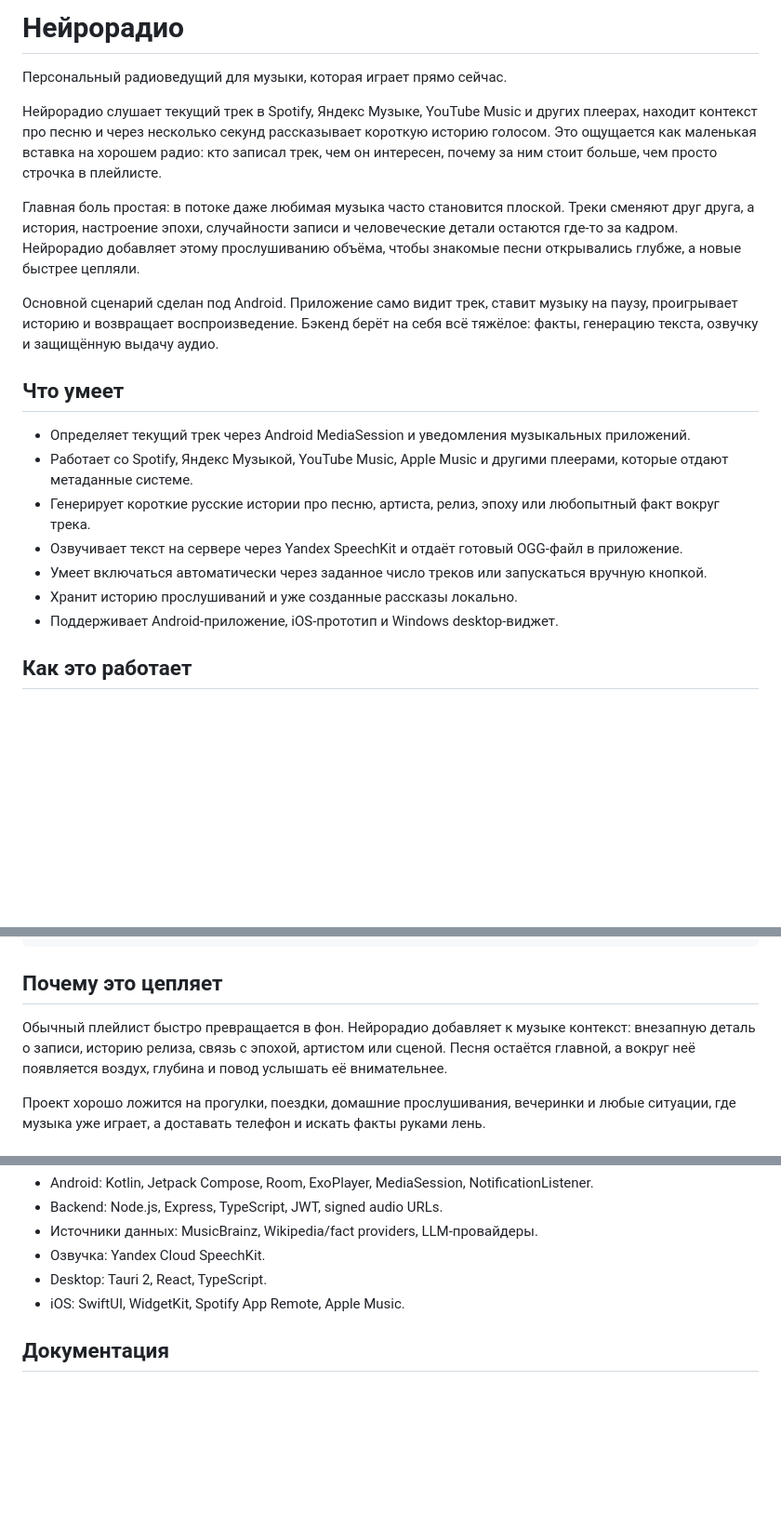
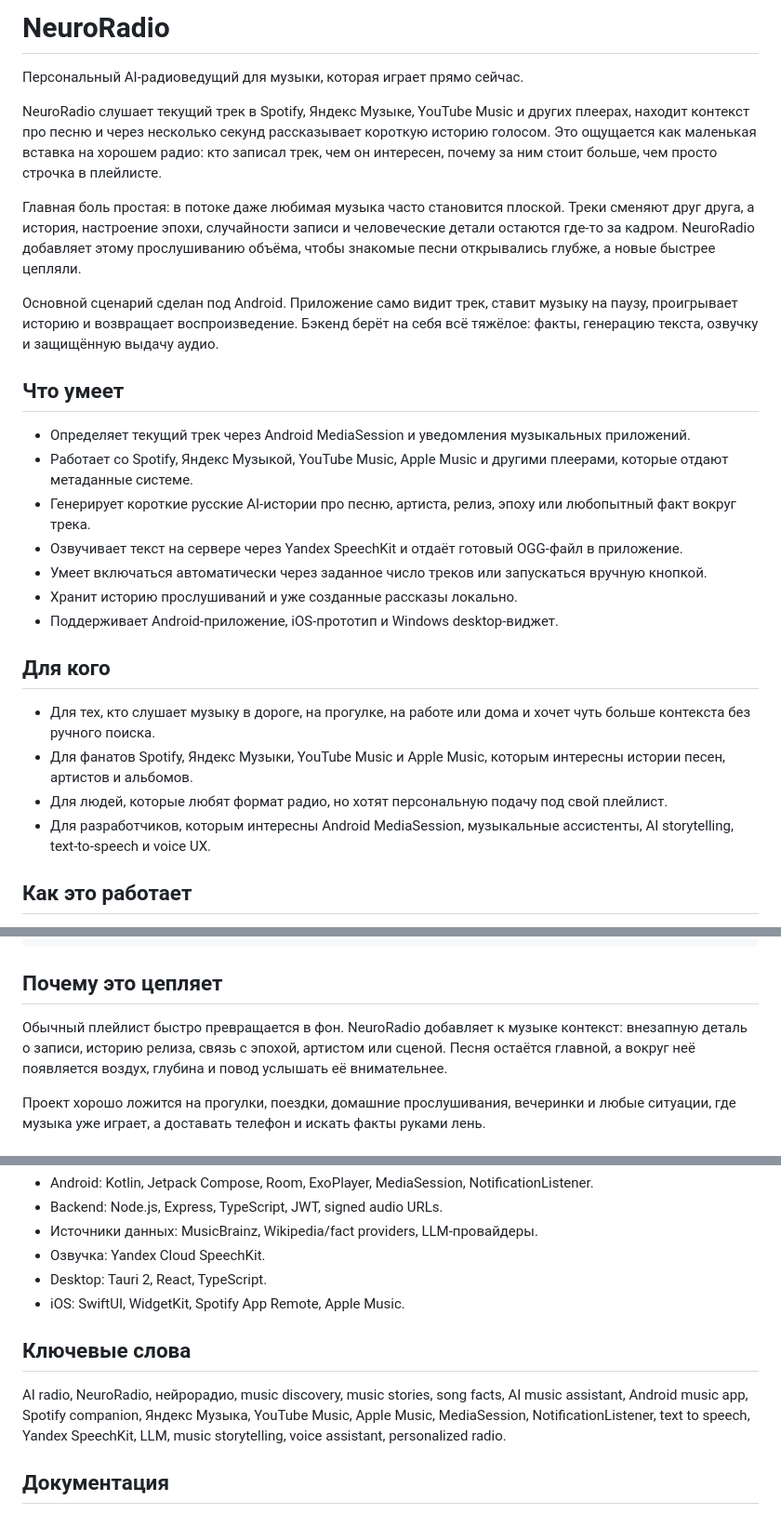
Before and after one commit to zapnikita95/neuroradio, a Markdown page: README.md, 3 parts joined by grey strips. Shown at 93% size. Drawn GitHub-style; blank space fills up the shorter version.

Commit message:
Rename README branding to NeuroRadio
Co-authored-by: Cursor <cursoragent@cursor.com>

```diff
--- a/README.md
+++ b/README.md
@@ -1,10 +1,10 @@
-# Нейрорадио
+# NeuroRadio
 
-Персональный радиоведущий для музыки, которая играет прямо сейчас.
+Персональный AI-радиоведущий для музыки, которая играет прямо сейчас.
 
-Нейрорадио слушает текущий трек в Spotify, Яндекс Музыке, YouTube Music и других плеерах, находит контекст про песню и через несколько секунд рассказывает короткую историю голосом. Это ощущается как маленькая вставка на хорошем радио: кто записал трек, чем он интересен, почему за ним стоит больше, чем просто строчка в плейлисте.
+NeuroRadio слушает текущий трек в Spotify, Яндекс Музыке, YouTube Music и других плеерах, находит контекст про песню и через несколько секунд рассказывает короткую историю голосом. Это ощущается как маленькая вставка на хорошем радио: кто записал трек, чем он интересен, почему за ним стоит больше, чем просто строчка в плейлисте.
 
-Главная боль простая: в потоке даже любимая музыка часто становится плоской. Треки сменяют друг друга, а история, настроение эпохи, случайности записи и человеческие детали остаются где-то за кадром. Нейрорадио добавляет этому прослушиванию объёма, чтобы знакомые песни открывались глубже, а новые быстрее цепляли.
+Главная боль простая: в потоке даже любимая музыка часто становится плоской. Треки сменяют друг друга, а история, настроение эпохи, случайности записи и человеческие детали остаются где-то за кадром. NeuroRadio добавляет этому прослушиванию объёма, чтобы знакомые песни открывались глубже, а новые быстрее цепляли.
 
 Основной сценарий сделан под Android. Приложение само видит трек, ставит музыку на паузу, проигрывает историю и возвращает воспроизведение. Бэкенд берёт на себя всё тяжёлое: факты, генерацию текста, озвучку и защищённую выдачу аудио.
 
@@ -12,11 +12,18 @@
 
 - Определяет текущий трек через Android MediaSession и уведомления музыкальных приложений.
 - Работает со Spotify, Яндекс Музыкой, YouTube Music, Apple Music и другими плеерами, которые отдают метаданные системе.
-- Генерирует короткие русские истории про песню, артиста, релиз, эпоху или любопытный факт вокруг трека.
+- Генерирует короткие русские AI-истории про песню, артиста, релиз, эпоху или любопытный факт вокруг трека.
 - Озвучивает текст на сервере через Yandex SpeechKit и отдаёт готовый OGG-файл в приложение.
 - Умеет включаться автоматически через заданное число треков или запускаться вручную кнопкой.
 - Хранит историю прослушиваний и уже созданные рассказы локально.
 - Поддерживает Android-приложение, iOS-прототип и Windows desktop-виджет.
+
+## Для кого
+
+- Для тех, кто слушает музыку в дороге, на прогулке, на работе или дома и хочет чуть больше контекста без ручного поиска.
+- Для фанатов Spotify, Яндекс Музыки, YouTube Music и Apple Music, которым интересны истории песен, артистов и альбомов.
+- Для людей, которые любят формат радио, но хотят персональную подачу под свой плейлист.
+- Для разработчиков, которым интересны Android MediaSession, музыкальные ассистенты, AI storytelling, text-to-speech и voice UX.
 
 ## Как это работает
 
@@ -34,7 +41,7 @@ Music app -> Android app -> Backend -> facts + LLM + Yandex TTS -> audio story -
 
 ## Почему это цепляет
 
-Обычный плейлист быстро превращается в фон. Нейрорадио добавляет к музыке контекст: внезапную деталь о записи, историю релиза, связь с эпохой, артистом или сценой. Песня остаётся главной, а вокруг неё появляется воздух, глубина и повод услышать её внимательнее.
+Обычный плейлист быстро превращается в фон. NeuroRadio добавляет к музыке контекст: внезапную деталь о записи, историю релиза, связь с эпохой, артистом или сценой. Песня остаётся главной, а вокруг неё появляется воздух, глубина и повод услышать её внимательнее.
 
 Проект хорошо ложится на прогулки, поездки, домашние прослушивания, вечеринки и любые ситуации, где музыка уже играет, а доставать телефон и искать факты руками лень.
 
@@ -139,6 +146,10 @@ music-story/
 - Desktop: Tauri 2, React, TypeScript.
 - iOS: SwiftUI, WidgetKit, Spotify App Remote, Apple Music.
 
+## Ключевые слова
+
+AI radio, NeuroRadio, нейрорадио, music discovery, music stories, song facts, AI music assistant, Android music app, Spotify companion, Яндекс Музыка, YouTube Music, Apple Music, MediaSession, NotificationListener, text to speech, Yandex SpeechKit, LLM, music storytelling, voice assistant, personalized radio.
+
 ## Документация
 
 - [Инструкция по запуску и тестированию](docs/README.md)
```
